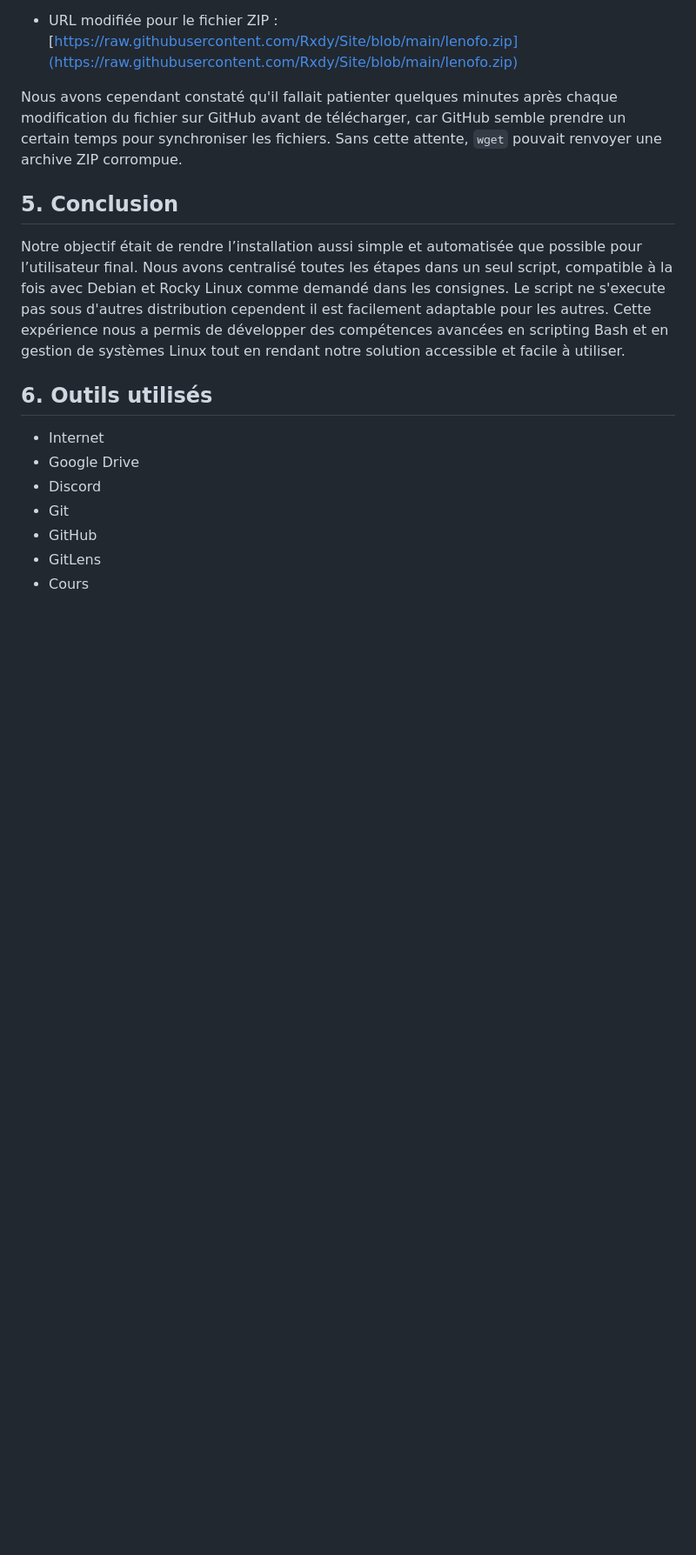
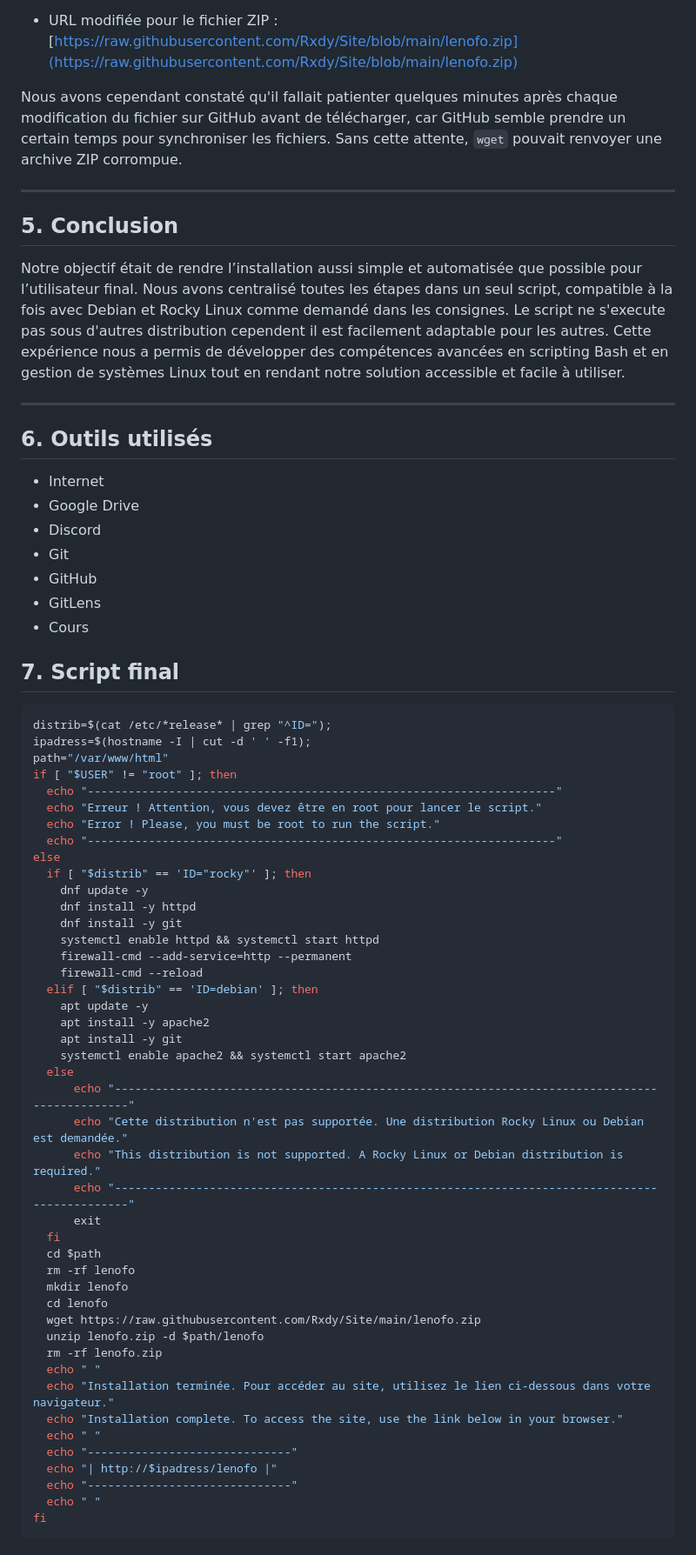
Before and after one commit to Rxdy/Site, a Markdown page: documentation/EXPLICATION.md, the part around the change printed below. Shown: that part at 87% size. Drawn GitHub-style; blank space fills up the shorter version.

Commit message:
Modification sur EXPLICATION

````diff
--- a/documentation/EXPLICATION.md
+++ b/documentation/EXPLICATION.md
@@ -137,10 +141,11 @@ Après plusieurs essais, nous avons découvert qu’il était possible de config
 
 Nous avons cependant constaté qu'il fallait patienter quelques minutes après chaque modification du fichier sur GitHub avant de télécharger, car GitHub semble prendre un certain temps pour synchroniser les fichiers. Sans cette attente, `wget` pouvait renvoyer une archive ZIP corrompue.
 
-
+---
 ## 5. Conclusion
 Notre objectif était de rendre l’installation aussi simple et automatisée que possible pour l’utilisateur final. Nous avons centralisé toutes les étapes dans un seul script, compatible à la fois avec Debian et Rocky Linux comme demandé dans les consignes. Le script ne s'execute pas sous d'autres distribution cependent il est facilement adaptable pour les autres. Cette expérience nous a permis de développer des compétences avancées en scripting Bash et en gestion de systèmes Linux tout en rendant notre solution accessible et facile à utiliser.
 
+---
 ## 6. Outils utilisés
 
 - Internet
@@ -150,3 +155,52 @@ Notre objectif était de rendre l’installation aussi simple et automatisée qu
 - GitHub
 - GitLens
 - Cours
+
+## 7. Script final
+
+```bash
+distrib=$(cat /etc/*release* | grep "^ID=");
+ipadress=$(hostname -I | cut -d ' ' -f1);
+path="/var/www/html"
+if [ "$USER" != "root" ]; then
+  echo "---------------------------------------------------------------------"
+  echo "Erreur ! Attention, vous devez être en root pour lancer le script."
+  echo "Error ! Please, you must be root to run the script."
+  echo "---------------------------------------------------------------------"
+else
+  if [ "$distrib" == 'ID="rocky"' ]; then
+    dnf update -y
+    dnf install -y httpd
+    dnf install -y git
+    systemctl enable httpd && systemctl start httpd
+    firewall-cmd --add-service=http --permanent
+    firewall-cmd --reload
+  elif [ "$distrib" == 'ID=debian' ]; then
+    apt update -y
+    apt install -y apache2
+    apt install -y git
+    systemctl enable apache2 && systemctl start apache2
+  else
+      echo "----------------------------------------------------------------------------------------------"
+      echo "Cette distribution n'est pas supportée. Une distribution Rocky Linux ou Debian est demandée."
+      echo "This distribution is not supported. A Rocky Linux or Debian distribution is required."
+      echo "----------------------------------------------------------------------------------------------"
+      exit
+  fi
+  cd $path
+  rm -rf lenofo
+  mkdir lenofo
+  cd lenofo
+  wget https://raw.githubusercontent.com/Rxdy/Site/main/lenofo.zip
+  unzip lenofo.zip -d $path/lenofo
+  rm -rf lenofo.zip
+  echo " "
+  echo "Installation terminée. Pour accéder au site, utilisez le lien ci-dessous dans votre navigateur."
+  echo "Installation complete. To access the site, use the link below in your browser."
+  echo " "
+  echo "------------------------------"
+  echo "| http://$ipadress/lenofo |"
+  echo "------------------------------"
+  echo " "
+fi
+```
````
Also changed, not shown: other parts of documentation/EXPLICATION.md (+4 -0 lines), documentation/utilisateur/documentation.md (+1 -0 lines).
